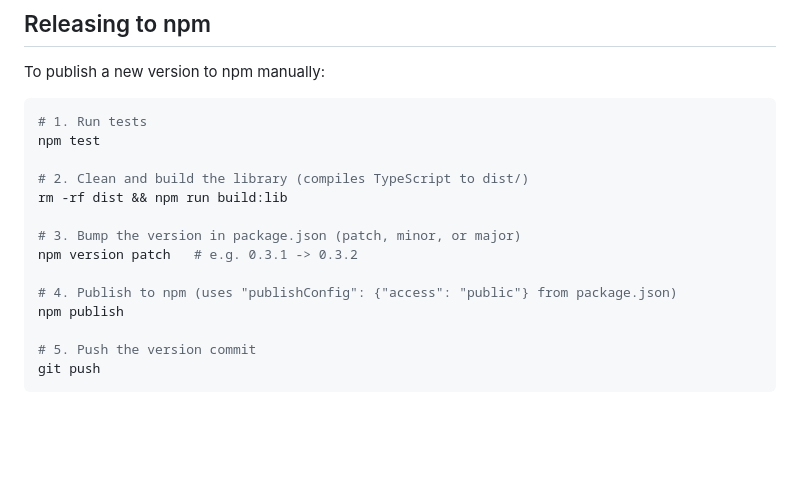
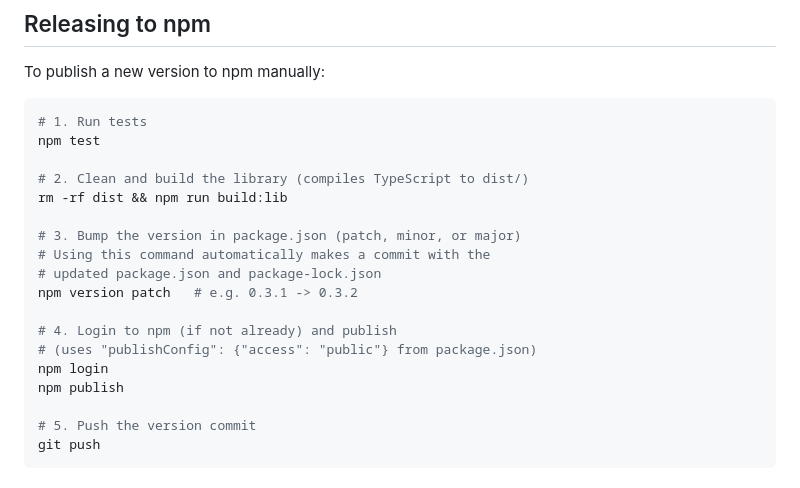
Before and after one commit to BioImageTools/capability-manifest, a Markdown page: README.md, the part around the change. Drawn GitHub-style; blank space fills up the shorter version.

Commit message:
docs: add clarifications to versioning steps in readme

```diff
--- a/README.md
+++ b/README.md
@@ -119,9 +119,13 @@ npm test
 rm -rf dist && npm run build:lib
 
 # 3. Bump the version in package.json (patch, minor, or major)
+# Using this command automatically makes a commit with the
+# updated package.json and package-lock.json
 npm version patch   # e.g. 0.3.1 -> 0.3.2
 
-# 4. Publish to npm (uses "publishConfig": {"access": "public"} from package.json)
+# 4. Login to npm (if not already) and publish
+# (uses "publishConfig": {"access": "public"} from package.json)
+npm login
 npm publish
 
 # 5. Push the version commit
```
